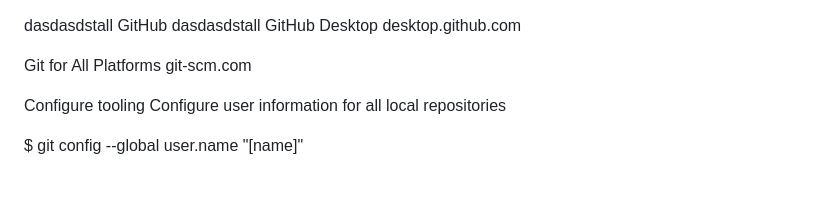
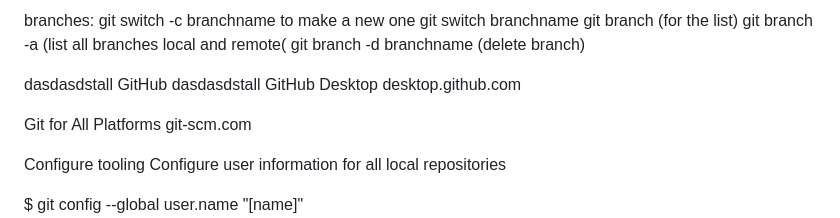
Before and after one commit to cincu/git-cli-and-remote-challenge, a Markdown page: shell-and-git/git-cheatsheet.md, the part around the change. Rendered like a GitHub page; blank space fills up the shorter version.

Commit message:
made changes in the git cheatsheet

```diff
--- a/shell-and-git/git-cheatsheet.md
+++ b/shell-and-git/git-cheatsheet.md
@@ -1,3 +1,10 @@
+branches:
+git switch -c branchname to make a new one
+git switch branchname
+git branch (for the list)
+git branch -a (list all branches local and remote(
+git branch -d branchname (delete branch)
+
 dasdasdstall
 GitHub dasdasdstall
 GitHub Desktop
```
